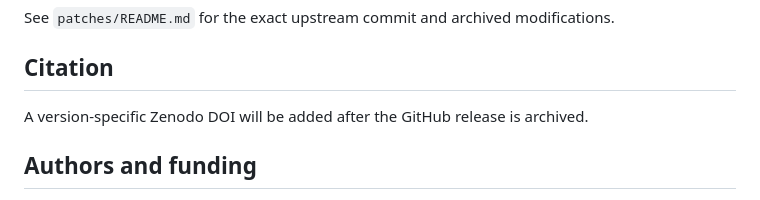
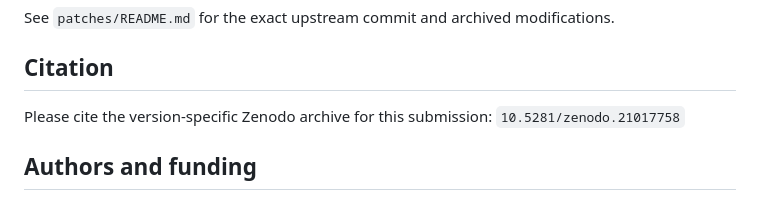
Before and after one commit to marlon-malheiros/reliability-gated-replay, a Markdown page: README.md, the part around the change. Drawn GitHub-style.

Commit message:
Update README citation with Zenodo DOI

```diff
--- a/README.md
+++ b/README.md
@@ -127,7 +127,8 @@ See `patches/README.md` for the exact upstream commit and archived modifications
 
 ## Citation
 
-A version-specific Zenodo DOI will be added after the GitHub release is archived.
+Please cite the version-specific Zenodo archive for this submission:
+`10.5281/zenodo.21017758`
 
 ## Authors and funding
 
```
